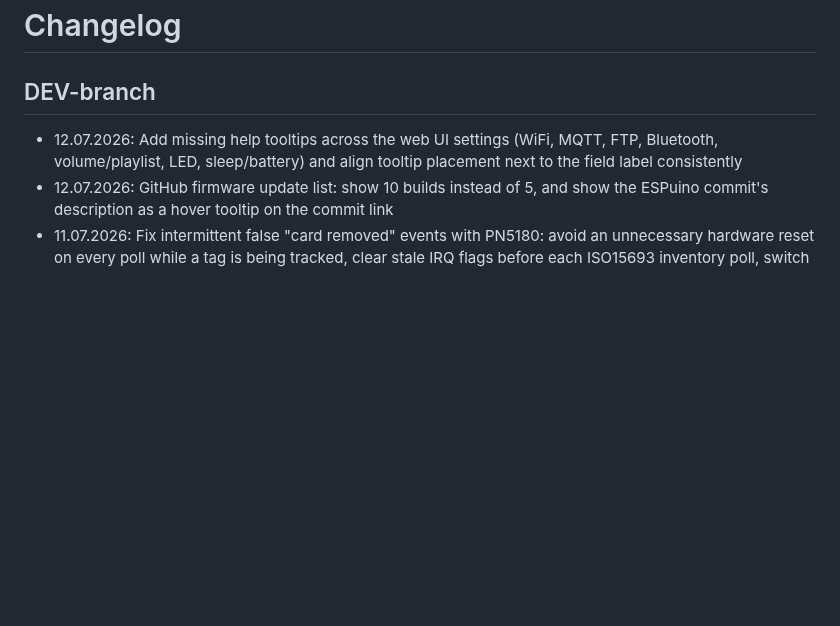
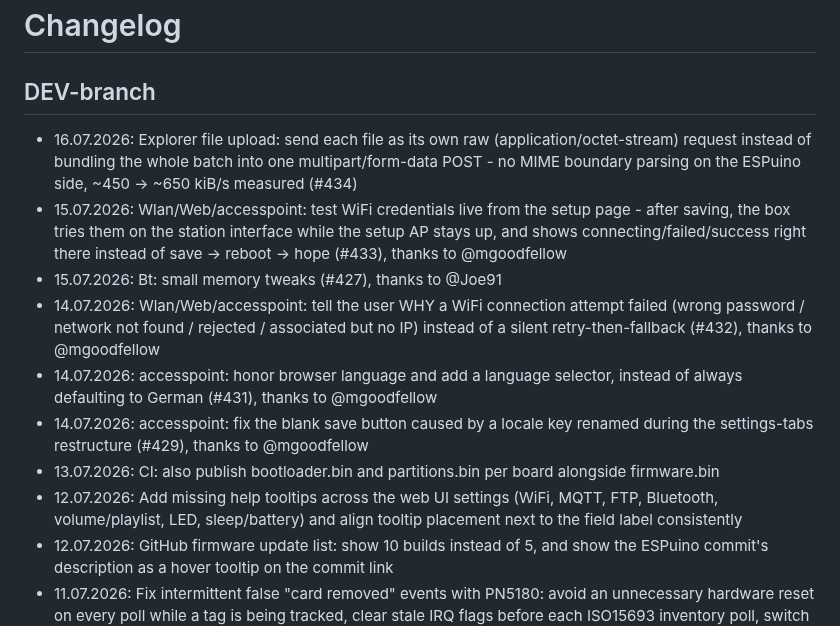
Before and after one commit to biologist79/ESPuino, a Markdown page: changelog.md, the part around the change. Rendered like a GitHub page; blank space fills up the shorter version.

Commit message:
Update changelog
Catches up entries for PRs #429, #431, #432, #433, #427, #434, and the CI
bootloader/partitions publish, which had accumulated since the last update.

Co-Authored-By: Claude Sonnet 5 <noreply@anthropic.com>

```diff
--- a/changelog.md
+++ b/changelog.md
@@ -2,6 +2,13 @@
 
 ## DEV-branch
 
+* 16.07.2026: Explorer file upload: send each file as its own raw (application/octet-stream) request instead of bundling the whole batch into one multipart/form-data POST - no MIME boundary parsing on the ESPuino side, ~450 -> ~650 kiB/s measured (#434)
+* 15.07.2026: Wlan/Web/accesspoint: test WiFi credentials live from the setup page - after saving, the box tries them on the station interface while the setup AP stays up, and shows connecting/failed/success right there instead of save -> reboot -> hope (#433), thanks to @mgoodfellow
+* 15.07.2026: Bt: small memory tweaks (#427), thanks to @Joe91
+* 14.07.2026: Wlan/Web/accesspoint: tell the user WHY a WiFi connection attempt failed (wrong password / network not found / rejected / associated but no IP) instead of a silent retry-then-fallback (#432), thanks to @mgoodfellow
+* 14.07.2026: accesspoint: honor browser language and add a language selector, instead of always defaulting to German (#431), thanks to @mgoodfellow
+* 14.07.2026: accesspoint: fix the blank save button caused by a locale key renamed during the settings-tabs restructure (#429), thanks to @mgoodfellow
+* 13.07.2026: CI: also publish bootloader.bin and partitions.bin per board alongside firmware.bin
 * 12.07.2026: Add missing help tooltips across the web UI settings (WiFi, MQTT, FTP, Bluetooth, volume/playlist, LED, sleep/battery) and align tooltip placement next to the field label consistently
 * 12.07.2026: GitHub firmware update list: show 10 builds instead of 5, and show the ESPuino commit's description as a hover tooltip on the commit link
 * 11.07.2026: Fix intermittent false "card removed" events with PN5180: avoid an unnecessary hardware reset on every poll while a tag is being tracked, clear stale IRQ flags before each ISO15693 inventory poll, switch to a PN5180-Library fork with shorter RF-field/transceive timeouts, and make the removal-debounce configurable in the web UI (General -> RFID-Reader) (#428)
```
